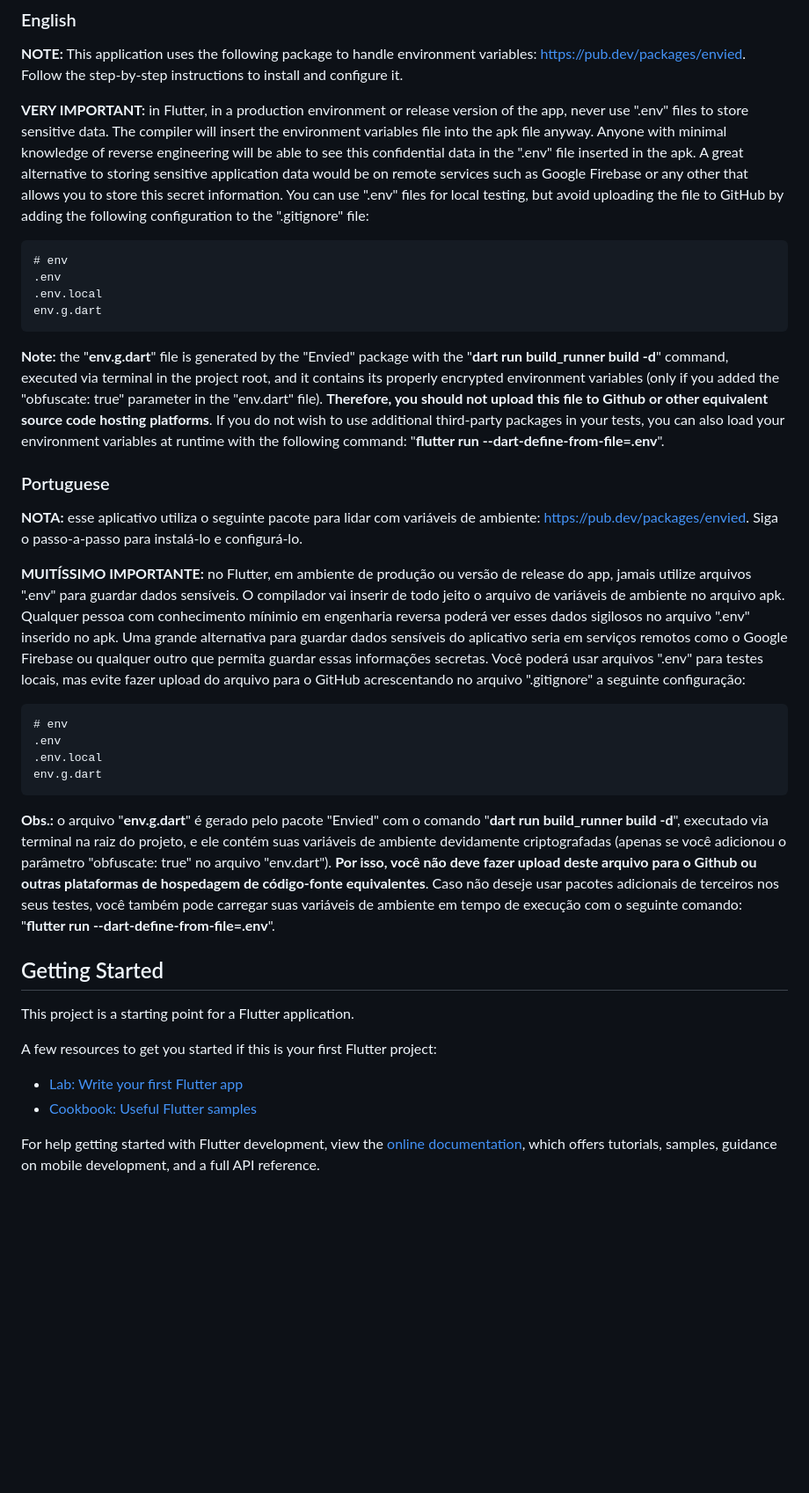
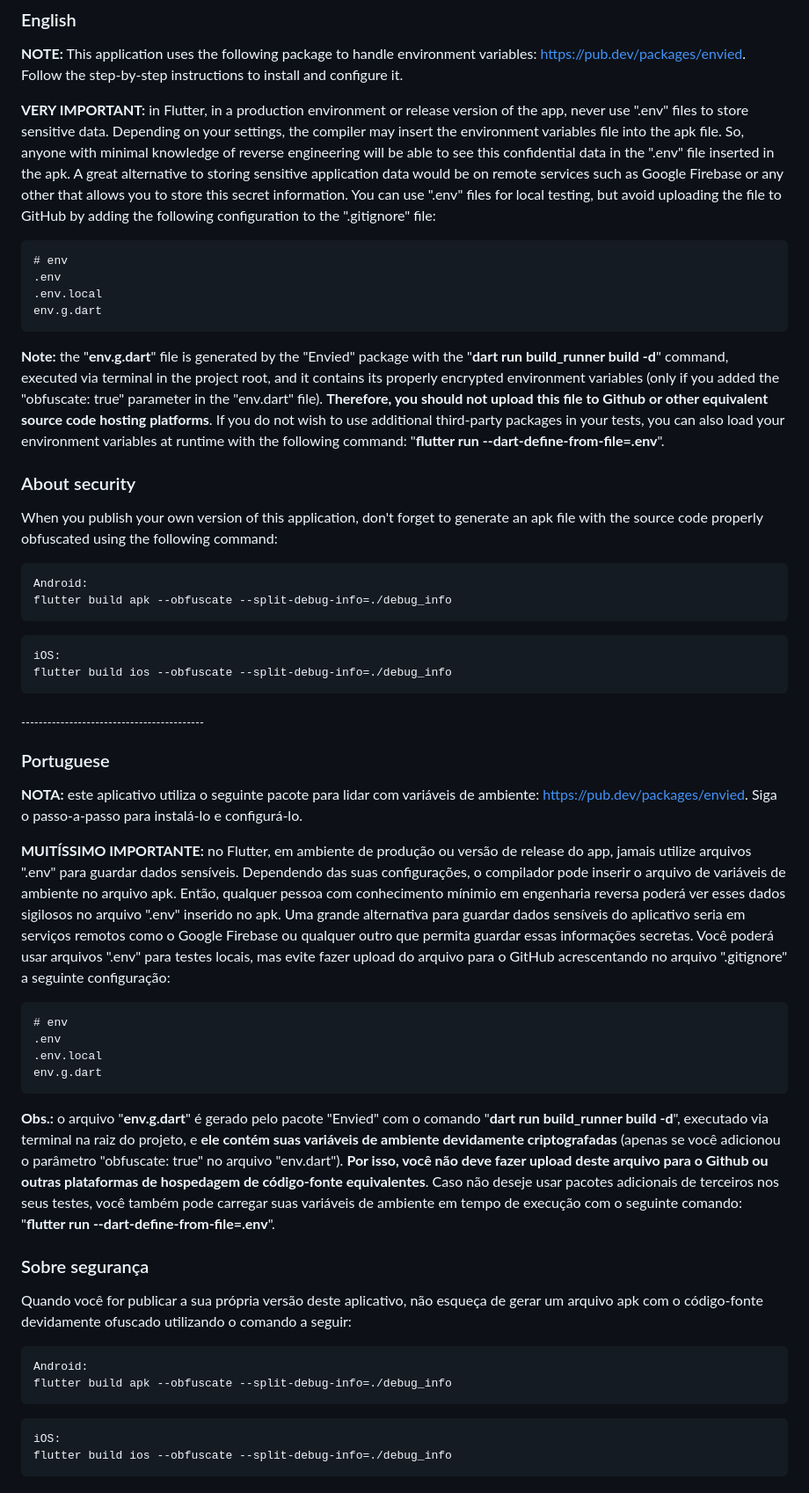
Before and after one commit to Nadilson-IFPE/nad_gemini_ai_chat, a Markdown page: README.md, the part around the change. Shown: that part at 88% size. Drawn GitHub-style; blank space fills up the shorter version.

````diff
--- a/README.md
+++ b/README.md
@@ -8,7 +8,7 @@ Flutter application for interacting with Google's Gemini AI.
 
 **NOTE:** This application uses the following package to handle environment variables: https://pub.dev/packages/envied. Follow the step-by-step instructions to install and configure it.
 
-**VERY IMPORTANT:** in Flutter, in a production environment or release version of the app, never use ".env" files to store sensitive data. The compiler will insert the environment variables file into the apk file anyway. Anyone with minimal knowledge of reverse engineering will be able to see this confidential data in the ".env" file inserted in the apk. A great alternative to storing sensitive application data would be on remote services such as Google Firebase or any other that allows you to store this secret information. You can use ".env" files for local testing, but avoid uploading the file to GitHub by adding the following configuration to the ".gitignore" file:
+**VERY IMPORTANT:** in Flutter, in a production environment or release version of the app, never use ".env" files to store sensitive data. Depending on your settings, the compiler may insert the environment variables file into the apk file. So, anyone with minimal knowledge of reverse engineering will be able to see this confidential data in the ".env" file inserted in the apk. A great alternative to storing sensitive application data would be on remote services such as Google Firebase or any other that allows you to store this secret information. You can use ".env" files for local testing, but avoid uploading the file to GitHub by adding the following configuration to the ".gitignore" file:
 
 ```
 # env
@@ -19,11 +19,26 @@ env.g.dart
 
 **Note:** the "**env.g.dart**" file is generated by the "Envied" package with the "**dart run build_runner build -d**" command, executed via terminal in the project root, and it contains its properly encrypted environment variables (only if you added the "obfuscate: true" parameter in the "env.dart" file). **Therefore, you should not upload this file to Github or other equivalent source code hosting platforms**. If you do not wish to use additional third-party packages in your tests, you can also load your environment variables at runtime with the following command: "**flutter run --dart-define-from-file=.env**".
 
+### About security
+When you publish your own version of this application, don't forget to generate an apk file with the source code properly obfuscated using the following command:
+
+```
+Android:
+flutter build apk --obfuscate --split-debug-info=./debug_info
+```
+
+```
+iOS:
+flutter build ios --obfuscate --split-debug-info=./debug_info
+```
+
+<sub>------------------------------------------</sub>
+
 ### Portuguese
 
-**NOTA:** esse aplicativo utiliza o seguinte pacote para lidar com variáveis de ambiente:  https://pub.dev/packages/envied.  Siga o passo-a-passo para instalá-lo e configurá-lo.
+**NOTA:** este aplicativo utiliza o seguinte pacote para lidar com variáveis de ambiente: https://pub.dev/packages/envied. Siga o passo-a-passo para instalá-lo e configurá-lo.
 
-**MUITÍSSIMO IMPORTANTE:** no Flutter, em ambiente de produção ou versão de release do app, jamais utilize arquivos ".env" para guardar dados sensíveis. O compilador vai inserir de todo jeito o arquivo de variáveis de ambiente no arquivo apk. Qualquer pessoa com conhecimento mínimio em engenharia reversa poderá ver esses dados sigilosos no arquivo ".env" inserido no apk. Uma grande alternativa para guardar dados sensíveis do aplicativo seria em serviços remotos como o Google Firebase ou qualquer outro que permita guardar essas informações secretas. Você poderá usar arquivos ".env" para testes locais, mas evite fazer upload do arquivo para o GitHub acrescentando no arquivo ".gitignore" a seguinte configuração:
+**MUITÍSSIMO IMPORTANTE:** no Flutter, em ambiente de produção ou versão de release do app, jamais utilize arquivos ".env" para guardar dados sensíveis. Dependendo das suas configurações, o compilador pode inserir o arquivo de variáveis de ambiente no arquivo apk. Então, qualquer pessoa com conhecimento mínimio em engenharia reversa poderá ver esses dados sigilosos no arquivo ".env" inserido no apk. Uma grande alternativa para guardar dados sensíveis do aplicativo seria em serviços remotos como o Google Firebase ou qualquer outro que permita guardar essas informações secretas. Você poderá usar arquivos ".env" para testes locais, mas evite fazer upload do arquivo para o GitHub acrescentando no arquivo ".gitignore" a seguinte configuração:
 
 ```
 # env
@@ -32,18 +47,18 @@ env.g.dart
 env.g.dart
 ```
 
-**Obs.:** o arquivo "**env.g.dart**" é gerado pelo pacote "Envied" com o comando "**dart run build_runner build -d**", executado via terminal na raiz do projeto, e ele contém suas variáveis de ambiente devidamente criptografadas (apenas se você adicionou o parâmetro "obfuscate: true" no arquivo "env.dart"). **Por isso, você não deve fazer upload deste arquivo para o Github ou outras plataformas de hospedagem de código-fonte equivalentes**. Caso não deseje usar pacotes adicionais de terceiros nos seus testes, você também pode carregar suas variáveis de ambiente em tempo de execução com o seguinte comando: "**flutter run --dart-define-from-file=.env**".
+**Obs.:** o arquivo "**env.g.dart**" é gerado pelo pacote "Envied" com o comando "**dart run build_runner build -d**", executado via terminal na raiz do projeto, e **ele contém suas variáveis de ambiente devidamente criptografadas** (apenas se você adicionou o parâmetro "obfuscate: true" no arquivo "env.dart"). **Por isso, você não deve fazer upload deste arquivo para o Github ou outras plataformas de hospedagem de código-fonte equivalentes**. Caso não deseje usar pacotes adicionais de terceiros nos seus testes, você também pode carregar suas variáveis de ambiente em tempo de execução com o seguinte comando: "**flutter run --dart-define-from-file=.env**".
 
+### Sobre segurança
 
-## Getting Started
+Quando você for publicar a sua própria versão deste aplicativo, não esqueça de gerar um arquivo apk com o código-fonte devidamente ofuscado utilizando o comando a seguir:
 
-This project is a starting point for a Flutter application.
+```
+Android:
+flutter build apk --obfuscate --split-debug-info=./debug_info
+```
 
-A few resources to get you started if this is your first Flutter project:
-
-- [Lab: Write your first Flutter app](https://docs.flutter.dev/get-started/codelab)
-- [Cookbook: Useful Flutter samples](https://docs.flutter.dev/cookbook)
-
-For help getting started with Flutter development, view the
-[online documentation](https://docs.flutter.dev/), which offers tutorials,
-samples, guidance on mobile development, and a full API reference.
+```
+iOS:
+flutter build ios --obfuscate --split-debug-info=./debug_info
+```
````
